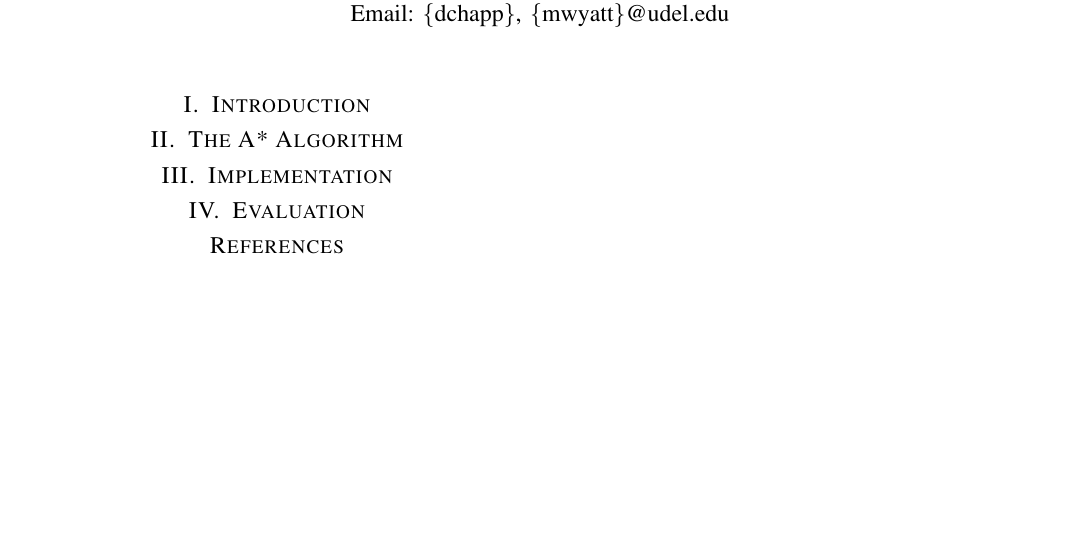
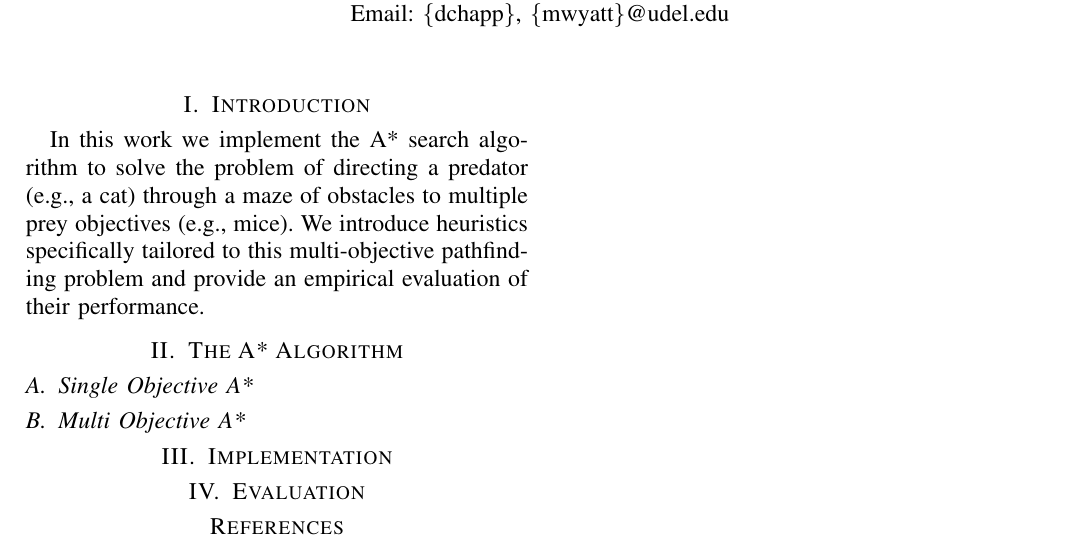
Before and after one commit to dchapp/cisc681_search_project, a LaTeX paper (report/report.tex): part of the page, cut so that both start at the same text, the shorter picture padded with empty space. Compiled offline with pdfLaTeX.

Commit message:
Started writing introduction.

```diff
--- a/report/report.tex
+++ b/report/report.tex
@@ -13,10 +13,19 @@
 \maketitle
 
 \section{Introduction}
+In this work we implement the A* search algorithm to solve the problem of directing a predator (e.g., a cat) through a maze of obstacles to multiple prey objectives (e.g., mice).
+We introduce heuristics specifically tailored to this multi-objective pathfinding problem and provide an empirical evaluation of their performance.
+
 
 \section{The A* Algorithm}
 
+\subsection{Single Objective A*}
+
+\subsection{Multi Objective A*}
+
+
 \section{Implementation}
+
 
 \section{Evaluation}
 
```
